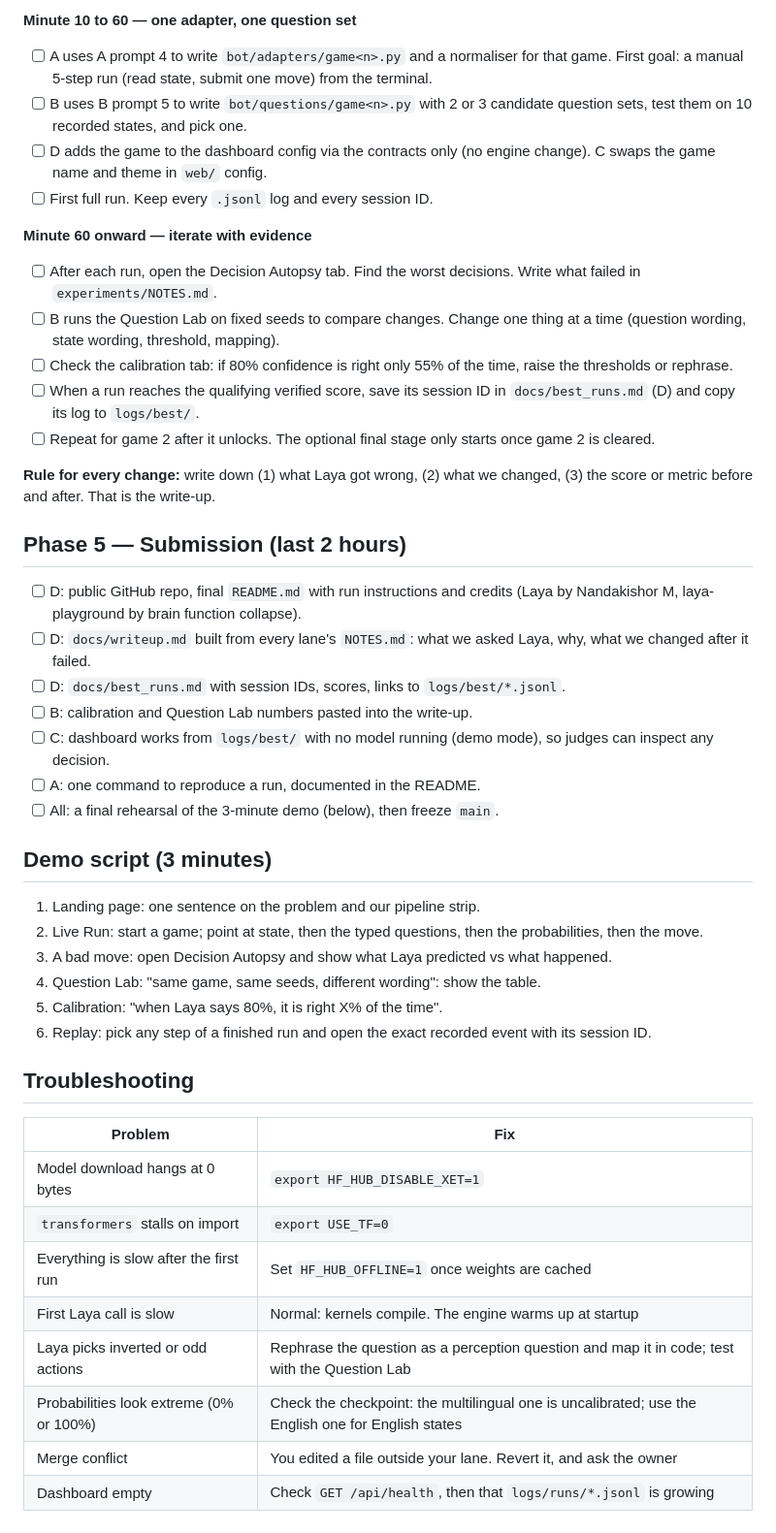
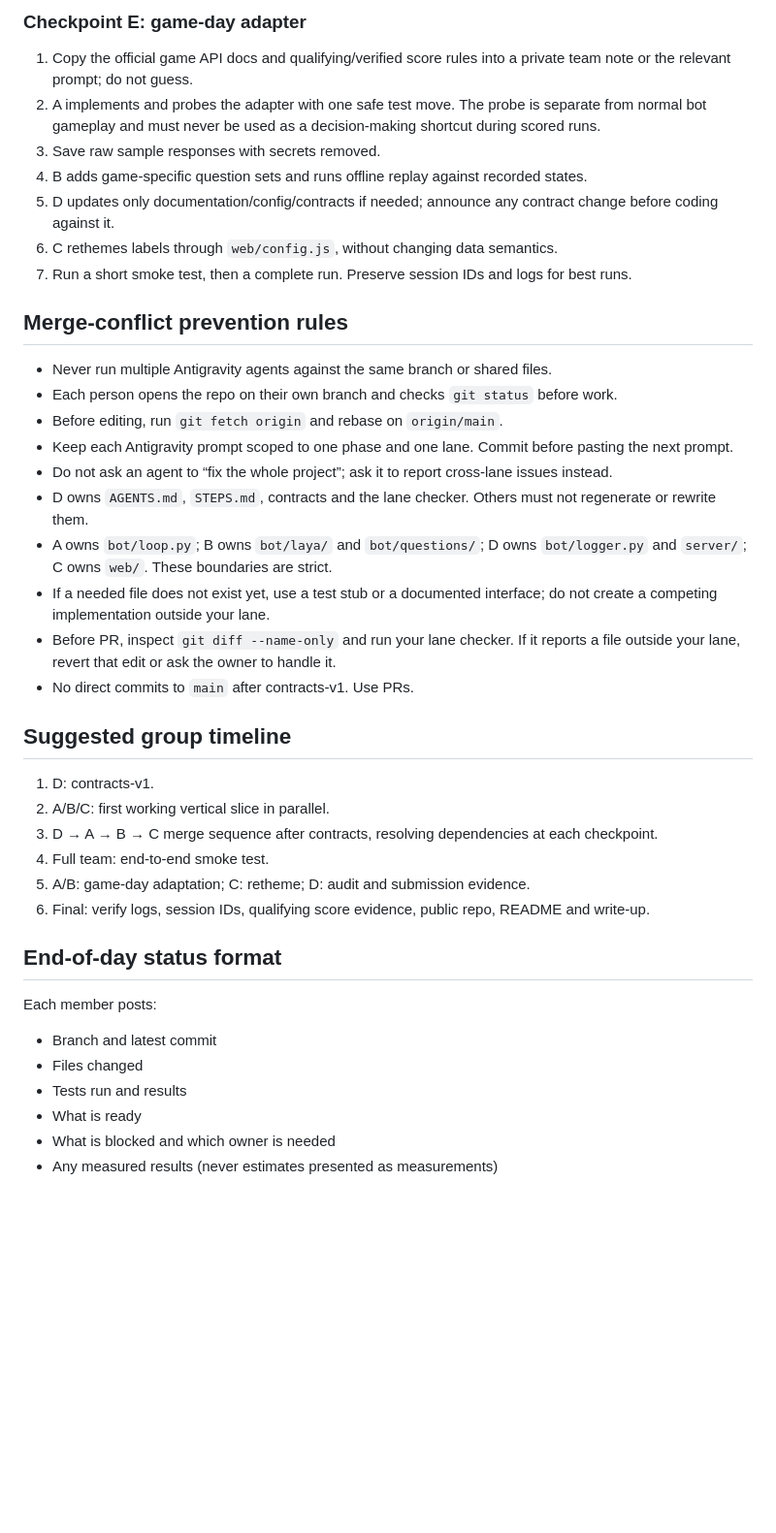
Before and after one commit to Swastik2201/Genesis_26, a Markdown page: Steps.md, the part around one of its changes. Shown at 97% size. GitHub-like rendering; blank space fills up the shorter version.

```diff
--- a/Steps.md
+++ b/Steps.md
@@ -48,47 +67,41 @@ Run this as a checklist the moment the first game link arrives. Do not improvise
 
-**Minute 10 to 60 — one adapter, one question set**
-- [ ] A uses A prompt 4 to write `bot/adapters/game<n>.py` and a normaliser for that game. First goal: a manual 5-step run (read state, submit one move) from the terminal.
-- [ ] B uses B prompt 5 to write `bot/questions/game<n>.py` with 2 or 3 candidate question sets, test them on 10 recorded states, and pick one.
-- [ ] D adds the game to the dashboard config via the contracts only (no engine change). C swaps the game name and theme in `web/` config.
-- [ ] First full run. Keep every `.jsonl` log and every session ID.
+### Checkpoint E: game-day adapter
+1. Copy the official game API docs and qualifying/verified score rules into a private team note or the relevant prompt; do not guess.
+2. A implements and probes the adapter with one safe test move. The probe is separate from normal bot gameplay and must never be used as a decision-making shortcut during scored runs.
+3. Save raw sample responses with secrets removed.
+4. B adds game-specific question sets and runs offline replay against recorded states.
+5. D updates only documentation/config/contracts if needed; announce any contract change before coding against it.
+6. C rethemes labels through `web/config.js`, without changing data semantics.
+7. Run a short smoke test, then a complete run. Preserve session IDs and logs for best runs.
 
-**Minute 60 onward — iterate with evidence**
-- [ ] After each run, open the Decision Autopsy tab. Find the worst decisions. Write what failed in `experiments/NOTES.md`.
-- [ ] B runs the Question Lab on fixed seeds to compare changes. Change one thing at a time (question wording, state wording, threshold, mapping).
-- [ ] Check the calibration tab: if 80% confidence is right only 55% of the time, raise the thresholds or rephrase.
-- [ ] When a run reaches the qualifying verified score, save its session ID in `docs/best_runs.md` (D) and copy its log to `logs/best/`.
-- [ ] Repeat for game 2 after it unlocks. The optional final stage only starts once game 2 is cleared.
+## Merge-conflict prevention rules
 
-**Rule for every change:** write down (1) what Laya got wrong, (2) what we changed, (3) the score or metric before and after. That is the write-up.
+- Never run multiple Antigravity agents against the same branch or shared files.
+- Each person opens the repo on their own branch and checks `git status` before work.
+- Before editing, run `git fetch origin` and rebase on `origin/main`.
+- Keep each Antigravity prompt scoped to one phase and one lane. Commit before pasting the next prompt.
+- Do not ask an agent to “fix the whole project”; ask it to report cross-lane issues instead.
+- D owns `AGENTS.md`, `STEPS.md`, contracts and the lane checker. Others must not regenerate or rewrite them.
+- A owns `bot/loop.py`; B owns `bot/laya/` and `bot/questions/`; D owns `bot/logger.py` and `server/`; C owns `web/`. These boundaries are strict.
+- If a needed file does not exist yet, use a test stub or a documented interface; do not create a competing implementation outside your lane.
+- Before PR, inspect `git diff --name-only` and run your lane checker. If it reports a file outside your lane, revert that edit or ask the owner to handle it.
+- No direct commits to `main` after contracts-v1. Use PRs.
 
-## Phase 5 — Submission (last 2 hours)
+## Suggested group timeline
 
-- [ ] D: public GitHub repo, final `README.md` with run instructions and credits (Laya by Nandakishor M, laya-playground by brain function collapse).
-- [ ] D: `docs/writeup.md` built from every lane's `NOTES.md`: what we asked Laya, why, what we changed after it failed.
-- [ ] D: `docs/best_runs.md` with session IDs, scores, links to `logs/best/*.jsonl`.
-- [ ] B: calibration and Question Lab numbers pasted into the write-up.
-- [ ] C: dashboard works from `logs/best/` with no model running (demo mode), so judges can inspect any decision.
-- [ ] A: one command to reproduce a run, documented in the README.
-- [ ] All: a final rehearsal of the 3-minute demo (below), then freeze `main`.
+1. D: contracts-v1.
+2. A/B/C: first working vertical slice in parallel.
+3. D → A → B → C merge sequence after contracts, resolving dependencies at each checkpoint.
+4. Full team: end-to-end smoke test.
+5. A/B: game-day adaptation; C: retheme; D: audit and submission evidence.
+6. Final: verify logs, session IDs, qualifying score evidence, public repo, README and write-up.
 
-## Demo script (3 minutes)
+## End-of-day status format
 
-1. Landing page: one sentence on the problem and our pipeline strip.
-2. Live Run: start a game; point at state, then the typed questions, then the probabilities, then the move.
-3. A bad move: open Decision Autopsy and show what Laya predicted vs what happened.
-4. Question Lab: "same game, same seeds, different wording": show the table.
-5. Calibration: "when Laya says 80%, it is right X% of the time".
-6. Replay: pick any step of a finished run and open the exact recorded event with its session ID.
-
-## Troubleshooting
-
-| Problem | Fix |
-|---------|-----|
-| Model download hangs at 0 bytes | `export HF_HUB_DISABLE_XET=1` |
-| `transformers` stalls on import | `export USE_TF=0` |
-| Everything is slow after the first run | Set `HF_HUB_OFFLINE=1` once weights are cached |
-| First Laya call is slow | Normal: kernels compile. The engine warms up at startup |
-| Laya picks inverted or odd actions | Rephrase the question as a perception question and map it in code; test with the Question Lab |
-| Probabilities look extreme (0% or 100%) | Check the checkpoint: the multilingual one is uncalibrated; use the English one for English states |
-| Merge conflict | You edited a file outside your lane. Revert it, and ask the owner |
-| Dashboard empty | Check `GET /api/health`, then that `logs/runs/*.jsonl` is growing |
+Each member posts:
+- Branch and latest commit
+- Files changed
+- Tests run and results
+- What is ready
+- What is blocked and which owner is needed
+- Any measured results (never estimates presented as measurements)
```
Also changed, not shown: other parts of Steps.md (+52 -33 lines).
